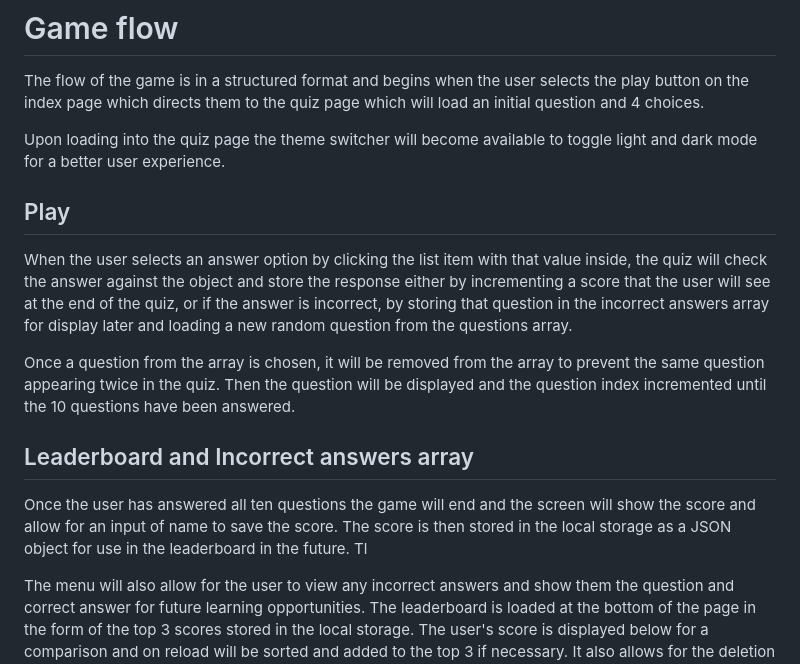
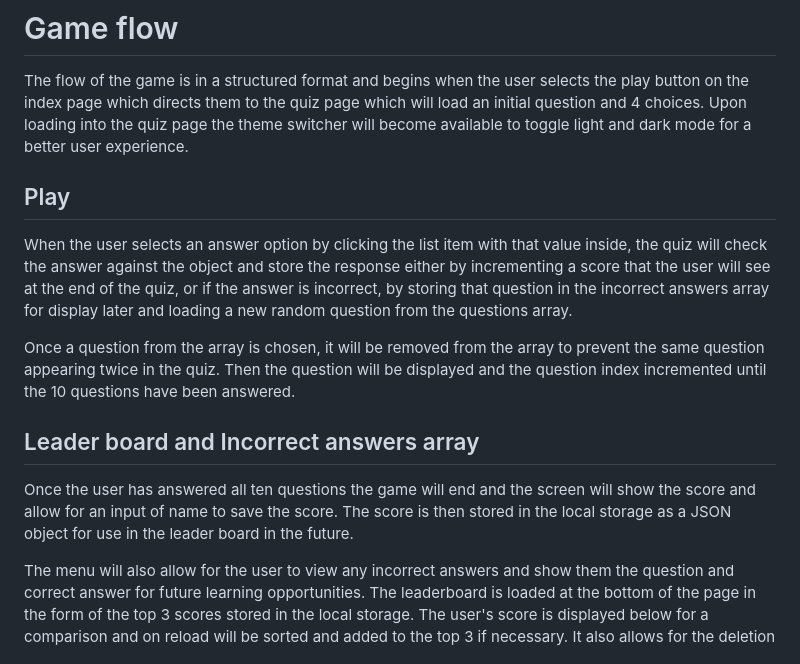
Before and after one commit to MacauleyMorgan/The-Big-Quiz-CIMP2, a Markdown page: README.md, the part around the change. Drawn GitHub-style.

Commit message:
Update to readme
Spell check in readme

```diff
--- a/README.md
+++ b/README.md
@@ -26,7 +26,6 @@ The live site link can be found here [Live Site](https://macauleymorgan.github.i
 ---
 # Game flow
 The flow of the game is in a structured format and begins when the user selects the play button on the index page which directs them to the quiz page which will load an initial question and 4 choices.
-
 Upon loading into the quiz page the theme switcher will become available to toggle light and dark mode for a better user experience.
 
 ## Play
@@ -35,9 +34,9 @@ When the user selects an answer option by clicking the list item with that value
 
 Once a question from the array is chosen, it will be removed from the array to prevent the same question appearing twice in the quiz. Then the question will be displayed and the question index incremented until the 10 questions have been answered.
 
-## Leaderboard and Incorrect answers array
+## Leader board and Incorrect answers array
 
-Once the user has answered all ten questions the game will end and the screen will show the score and allow for an input of name to save the score. The score is then stored in the local storage as a JSON object for use in the leaderboard in the future. Tl
+Once the user has answered all ten questions the game will end and the screen will show the score and allow for an input of name to save the score. The score is then stored in the local storage as a JSON object for use in the leader board in the future.
 
 The menu will also allow for the user to view any incorrect answers and show them the question and correct answer for future learning opportunities. The leaderboard is loaded at the bottom of the page in the form of the top 3 scores stored in the local storage. The user's score is displayed below for a comparison and on reload will be sorted and added to the top 3 if necessary. It also allows for the deletion of the local storage data via to clear score button if the user would like to reset the saved scores.
 
```
